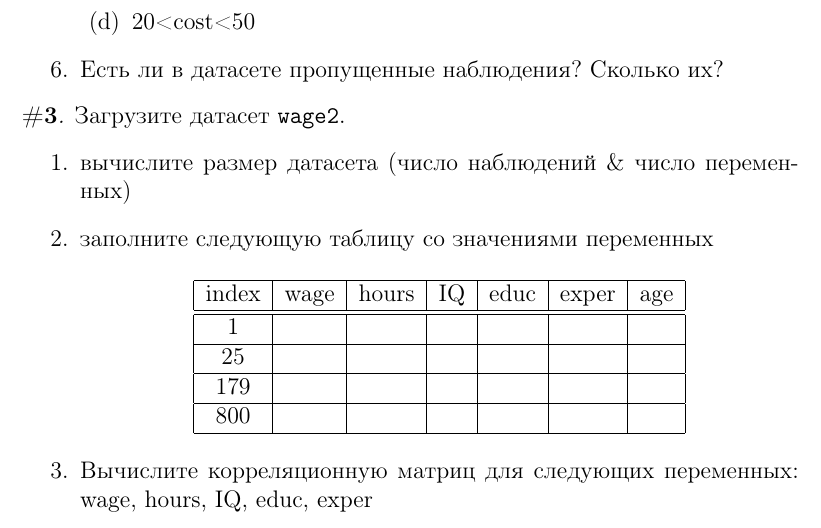
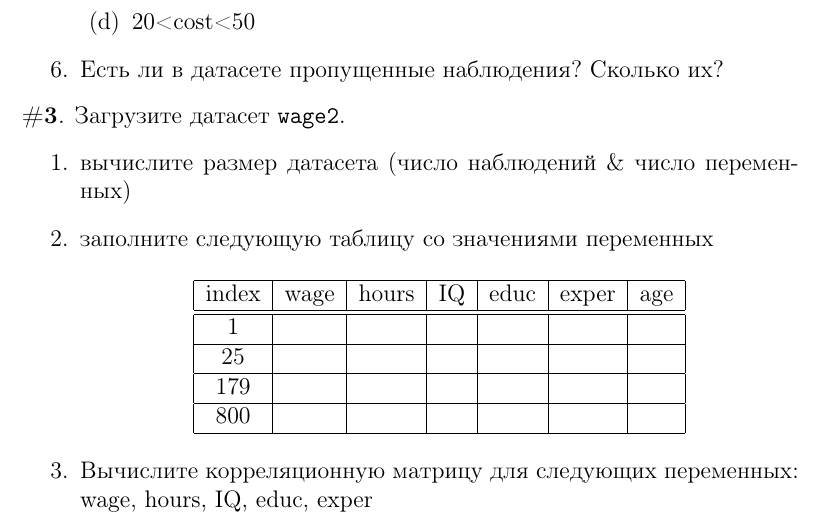
Before and after one commit to alexanderlata/data-analysis-sgp, a LaTeX problem sheet (exercises/list01-intro.tex): part of page 3 of 7, cut so that both start at the same text. The pictures show the PDF file exercises/list01-intro.pdf that the author committed with the source.

Commit message:
correct typos to list01

```diff
--- a/exercises/list01-intro.tex
+++ b/exercises/list01-intro.tex
@@ -44,7 +44,7 @@
 			700 & & & & \\ \hline
 		\end{tabular}
 	\end{center}
-	\item Вычислите корреляционную матриц для следующих переменных: sleep, totwrk, age
+	\item Вычислите корреляционную матрицу для следующих переменных: sleep, totwrk, age
 	\item Заполните следующую таблицу
 	\begin{center}
 		\begin{tabular}{|c|c|c|c|c|} \hline
@@ -89,7 +89,7 @@
 			87 & & & & & \\ \hline
 		\end{tabular}
 	\end{center}
-	\item Вычислите корреляционную матриц для следующих переменных: cost, q, pl, pk, pf
+	\item Вычислите корреляционную матрицу для следующих переменных: cost, q, pl, pk, pf
 	\item Заполните следующую таблицу
 	\begin{center}
 		\begin{tabular}{|c|c|c|c|c|c|} \hline
@@ -132,7 +132,7 @@
 			800 & & & & & & \\ \hline
 		\end{tabular}
 	\end{center}
-	\item Вычислите корреляционную матриц для следующих переменных: wage, hours, IQ, educ, exper
+	\item Вычислите корреляционную матрицу для следующих переменных: wage, hours, IQ, educ, exper
 	\item Заполните следующую таблицу
 	\begin{center}
 		\begin{tabular}{|c|c|c|c|c|c|c|} \hline
```
Also changed, not shown: exercises/list01-intro.pdf.
